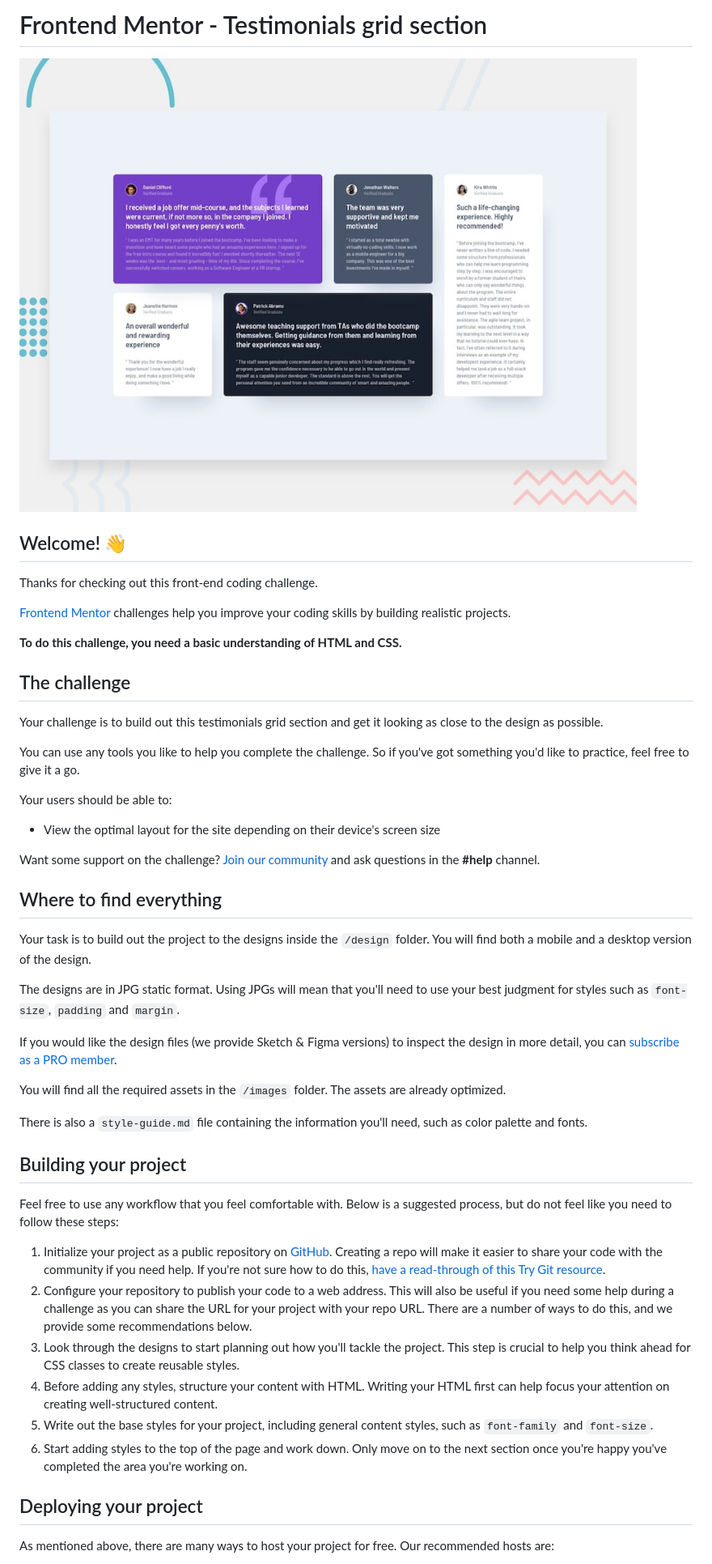
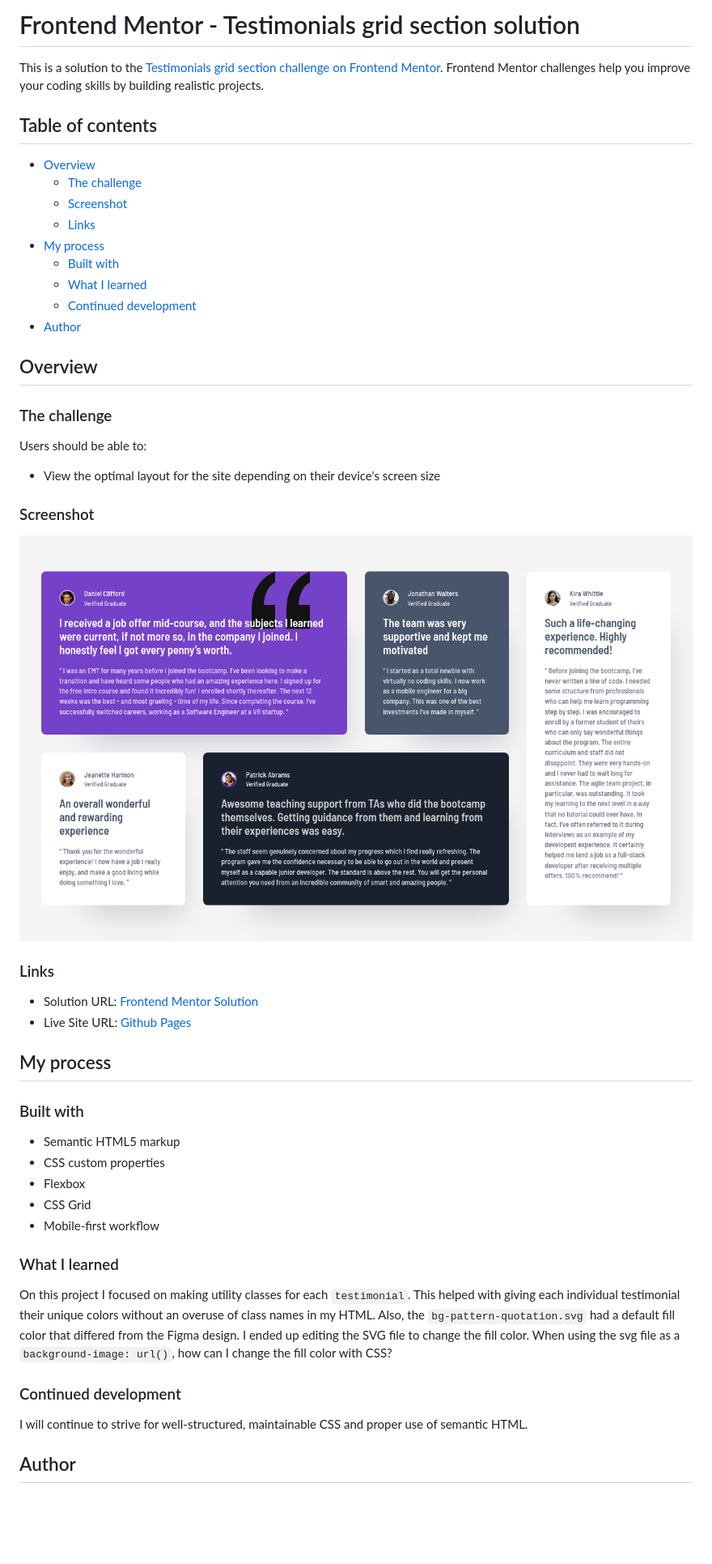
Before and after one commit to Sprees/fe-mentor_testimonials-grid-section, a Markdown page: README.md, the part around the change printed below. Shown: that part at 81% size. Rendered like a GitHub page; pictures changed too: design/screenshot.png (added); blank space fills up the shorter version.

Commit message:
edited readme | changed attribution in HTML

```diff
--- a/README.md
+++ b/README.md
@@ -1,51 +1,53 @@
-# Frontend Mentor - Testimonials grid section
+# Frontend Mentor - Testimonials grid section solution
 
-![Design preview for the Testimonials grid section coding challenge](./preview.jpg)
+This is a solution to the [Testimonials grid section challenge on Frontend Mentor](https://www.frontendmentor.io/challenges/testimonials-grid-section-Nnw6J7Un7). Frontend Mentor challenges help you improve your coding skills by building realistic projects.
 
-## Welcome! 👋
+## Table of contents
 
-Thanks for checking out this front-end coding challenge.
+- [Overview](#overview)
+  - [The challenge](#the-challenge)
+  - [Screenshot](#screenshot)
+  - [Links](#links)
+- [My process](#my-process)
+  - [Built with](#built-with)
+  - [What I learned](#what-i-learned)
+  - [Continued development](#continued-development)
+- [Author](#author)
 
-[Frontend Mentor](https://www.frontendmentor.io) challenges help you improve your coding skills by building realistic projects.
+## Overview
 
-**To do this challenge, you need a basic understanding of HTML and CSS.**
+### The challenge
 
-## The challenge
-
-Your challenge is to build out this testimonials grid section and get it looking as close to the design as possible.
-
-You can use any tools you like to help you complete the challenge. So if you've got something you'd like to practice, feel free to give it a go.
-
-Your users should be able to:
+Users should be able to:
 
 - View the optimal layout for the site depending on their device's screen size
 
-Want some support on the challenge? [Join our community](https://www.frontendmentor.io/community) and ask questions in the **#help** channel.
+### Screenshot
 
-## Where to find everything
+![](./design/screenshot.png)
 
-Your task is to build out the project to the designs inside the `/design` folder. You will find both a mobile and a desktop version of the design.
+### Links
 
-The designs are in JPG static format. Using JPGs will mean that you'll need to use your best judgment for styles such as `font-size`, `padding` and `margin`.
+- Solution URL: [Frontend Mentor Solution](https://your-solution-url.com)
+- Live Site URL: [Github Pages](https://sprees.github.io/fe-mentor_testimonials-grid-section/)
 
-If you would like the design files (we provide Sketch & Figma versions) to inspect the design in more detail, you can [subscribe as a PRO member](https://www.frontendmentor.io/pro).
+## My process
 
-You will find all the required assets in the `/images` folder. The assets are already optimized.
+### Built with
 
-There is also a `style-guide.md` file containing the information you'll need, such as color palette and fonts.
+- Semantic HTML5 markup
+- CSS custom properties
+- Flexbox
+- CSS Grid
+- Mobile-first workflow
 
-## Building your project
+### What I learned
 
-Feel free to use any workflow that you feel comfortable with. Below is a suggested process, but do not feel like you need to follow these steps:
+On this project I focused on making utility classes for each `testimonial`. This helped with giving each individual testimonial their unique colors without an overuse of class names in my HTML. Also, the `bg-pattern-quotation.svg` had a default fill color that differed from the Figma design. I ended up editing the SVG file to change the fill color. When using the svg file as a `background-image: url()`, how can I change the fill color with CSS?
 
-1. Initialize your project as a public repository on [GitHub](https://github.com/). Creating a repo will make it easier to share your code with the community if you need help. If you're not sure how to do this, [have a read-through of this Try Git resource](https://try.github.io/).
-2. Configure your repository to publish your code to a web address. This will also be useful if you need some help during a challenge as you can share the URL for your project with your repo URL. There are a number of ways to do this, and we provide some recommendations below.
-3. Look through the designs to start planning out how you'll tackle the project. This step is crucial to help you think ahead for CSS classes to create reusable styles.
-4. Before adding any styles, structure your content with HTML. Writing your HTML first can help focus your attention on creating well-structured content.
-5. Write out the base styles for your project, including general content styles, such as `font-family` and `font-size`.
-6. Start adding styles to the top of the page and work down. Only move on to the next section once you're happy you've completed the area you're working on.
+### Continued development
 
-## Deploying your project
+I will continue to strive for well-structured, maintainable CSS and proper use of semantic HTML.
 
-As mentioned above, there are many ways to host your project for free. Our recommended hosts are:
+## Author
 
```
Also changed, not shown: other parts of README.md (+2 -40 lines), README-template.md (deleted, +0 -110 lines), 2 other files.
